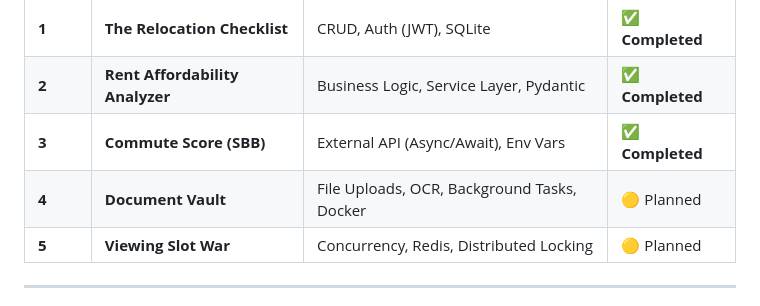
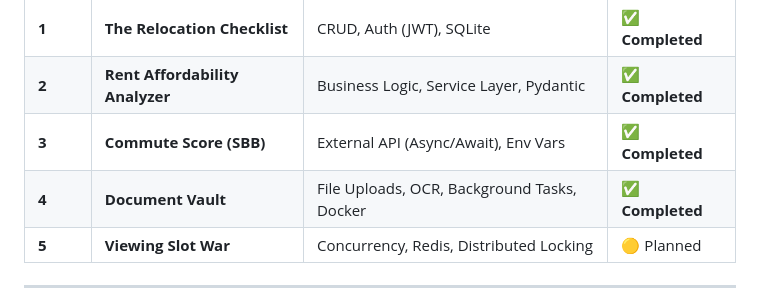
Before and after one commit to SabinSim/fastapi_playground, a Markdown page: README.md, the part around the change. GitHub-like rendering.

Commit message:
Update Document Vault status to 'Completed'

```diff
--- a/README.md
+++ b/README.md
@@ -21,7 +21,7 @@ This repository serves as a playground for mastering **FastAPI**, **PostgreSQL**
 | **1** | **The Relocation Checklist** | CRUD, Auth (JWT), SQLite | ✅ **Completed** |
 | **2** | **Rent Affordability Analyzer** | Business Logic, Service Layer, Pydantic | ✅ **Completed** |
 | **3** | **Commute Score (SBB)** | External API (Async/Await), Env Vars | ✅ **Completed**  |
-| **4** | **Document Vault** | File Uploads, OCR, Background Tasks, Docker | 🟡 Planned |
+| **4** | **Document Vault** | File Uploads, OCR, Background Tasks, Docker | ✅ **Completed**  |
 | **5** | **Viewing Slot War** | Concurrency, Redis, Distributed Locking | 🟡 Planned |
 
 ---
```
